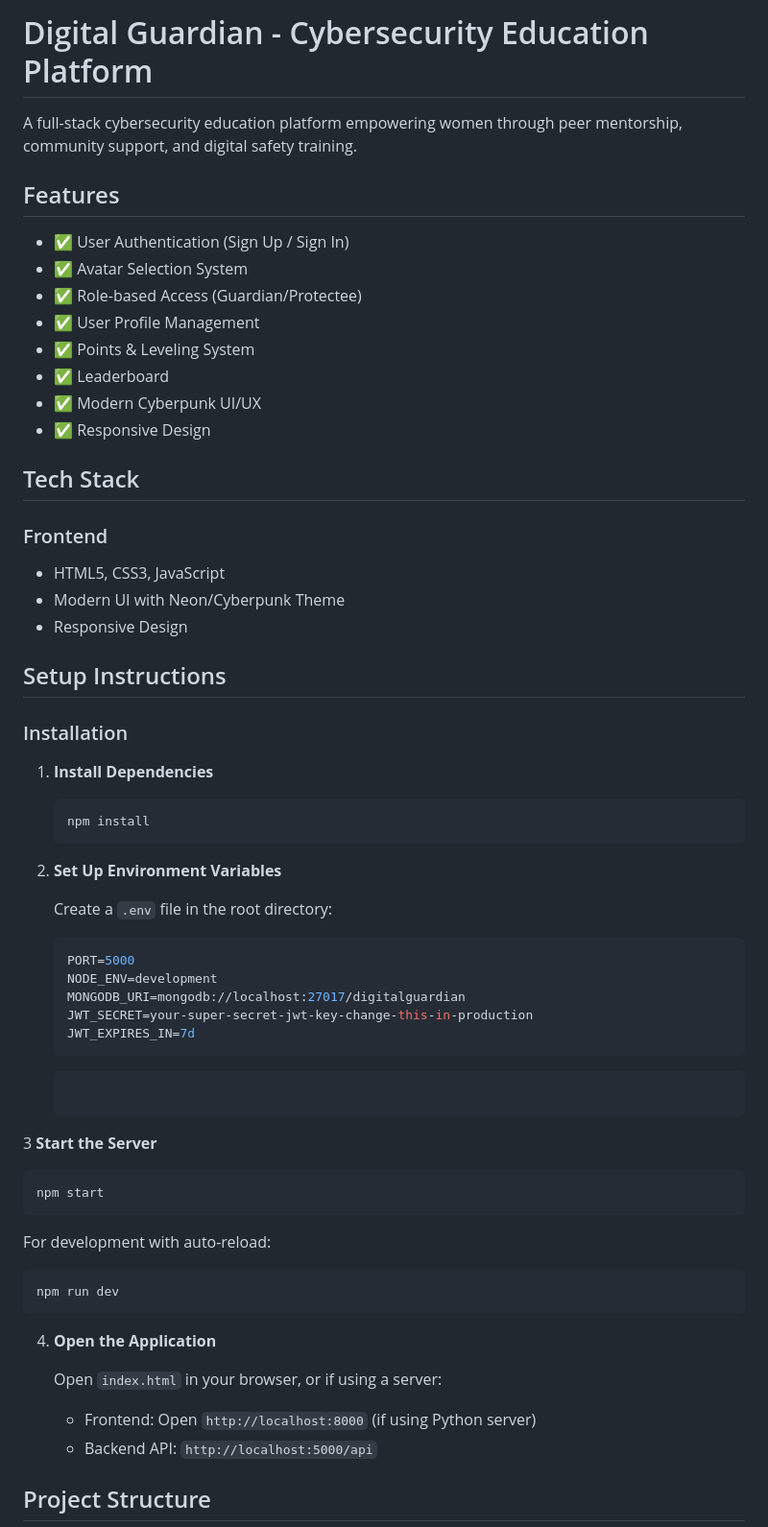
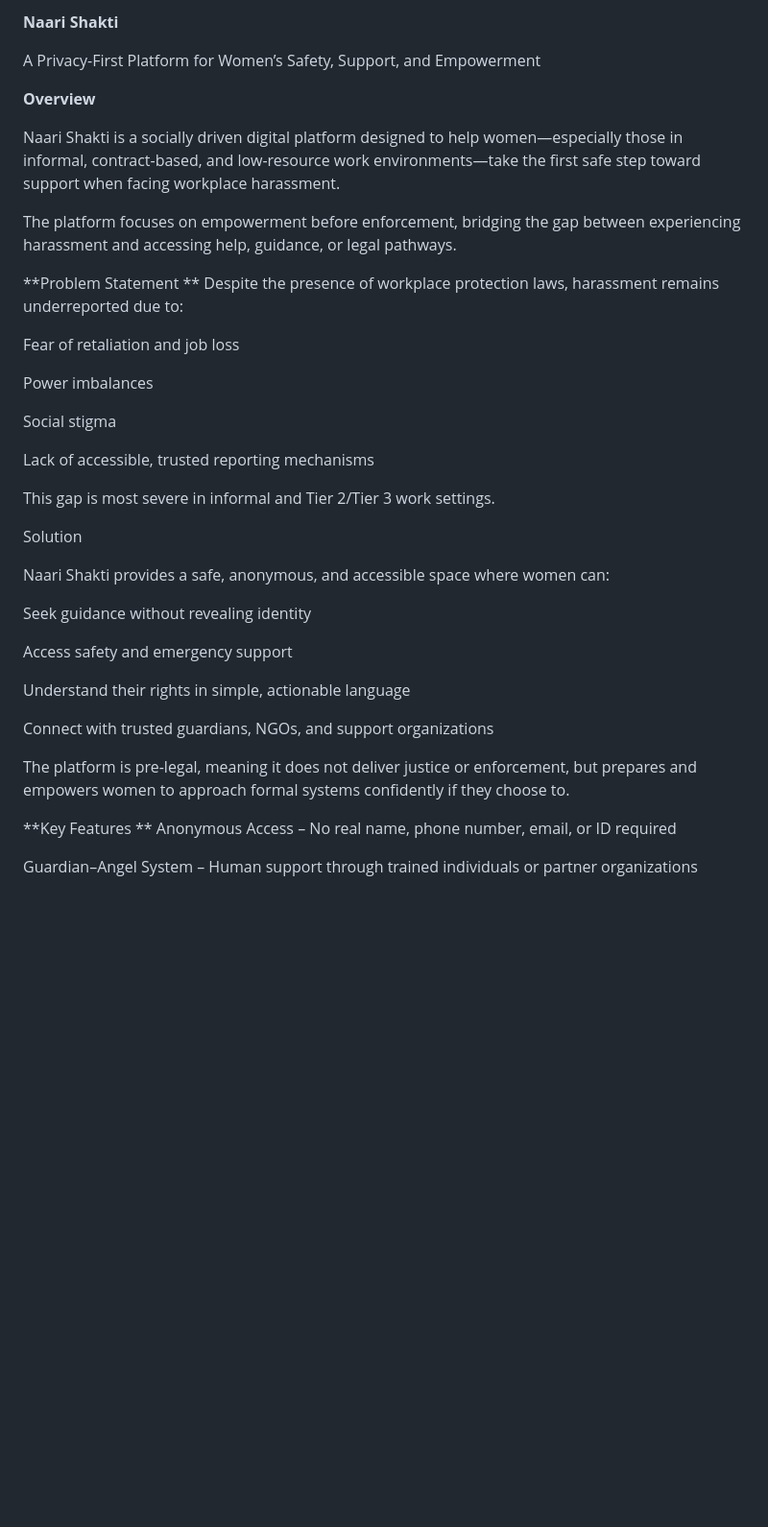
Before and after one commit to Saumya-singh2101/Naari-Shakti, a Markdown page: README.md, the part around one of its changes. Shown at 96% size. Drawn GitHub-style; blank space fills up the shorter version.

````diff
--- a/README.md
+++ b/README.md
@@ -1,65 +1,44 @@
-# Digital Guardian - Cybersecurity Education Platform
+**Naari Shakti**
 
-A full-stack cybersecurity education platform empowering women through peer mentorship, community support, and digital safety training.
+A Privacy-First Platform for Women’s Safety, Support, and Empowerment
 
-## Features
+**Overview**
 
-- ✅ User Authentication (Sign Up / Sign In)
-- ✅ Avatar Selection System
-- ✅ Role-based Access (Guardian/Protectee)
-- ✅ User Profile Management
-- ✅ Points & Leveling System
-- ✅ Leaderboard
-- ✅ Modern Cyberpunk UI/UX
-- ✅ Responsive Design
+Naari Shakti is a socially driven digital platform designed to help women—especially those in informal, contract-based, and low-resource work environments—take the first safe step toward support when facing workplace harassment.
 
-## Tech Stack
+The platform focuses on empowerment before enforcement, bridging the gap between experiencing harassment and accessing help, guidance, or legal pathways.
 
-### Frontend
-- HTML5, CSS3, JavaScript
-- Modern UI with Neon/Cyberpunk Theme
-- Responsive Design
+**Problem Statement
+**
+Despite the presence of workplace protection laws, harassment remains underreported due to:
 
+Fear of retaliation and job loss
 
+Power imbalances
 
-## Setup Instructions
+Social stigma
 
+Lack of accessible, trusted reporting mechanisms
 
+This gap is most severe in informal and Tier 2/Tier 3 work settings.
 
-### Installation
+Solution
 
-1. **Install Dependencies**
-   ```bash
-   npm install
-   ```
+Naari Shakti provides a safe, anonymous, and accessible space where women can:
 
-2. **Set Up Environment Variables**
+Seek guidance without revealing identity
 
-   Create a `.env` file in the root directory:
-   ```env
-   PORT=5000
-   NODE_ENV=development
-   MONGODB_URI=mongodb://localhost:27017/digitalguardian
-   JWT_SECRET=your-super-secret-jwt-key-change-this-in-production
-   JWT_EXPIRES_IN=7d
-   ```
-   ```
+Access safety and emergency support
 
-3 **Start the Server**
-   ```bash
-   npm start
-   ```
+Understand their rights in simple, actionable language
 
-   For development with auto-reload:
-   ```bash
-   npm run dev
-   ```
+Connect with trusted guardians, NGOs, and support organizations
 
-4. **Open the Application**
+The platform is pre-legal, meaning it does not deliver justice or enforcement, but prepares and empowers women to approach formal systems confidently if they choose to.
 
-   Open `index.html` in your browser, or if using a server:
-   - Frontend: Open `http://localhost:8000` (if using Python server)
-   - Backend API: `http://localhost:5000/api`
+**Key Features
+**
+Anonymous Access – No real name, phone number, email, or ID required
 
-## Project Structure
+Guardian–Angel System – Human support through trained individuals or partner organizations
 
````
Also changed, not shown: other parts of README.md (+47 -55 lines).
